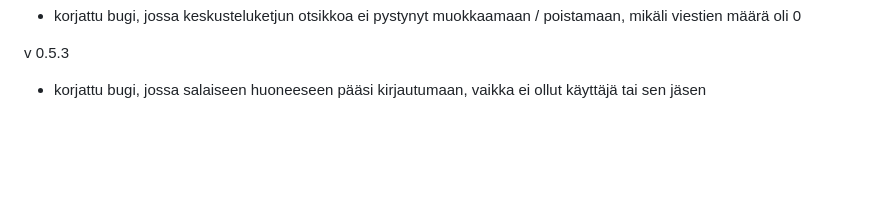
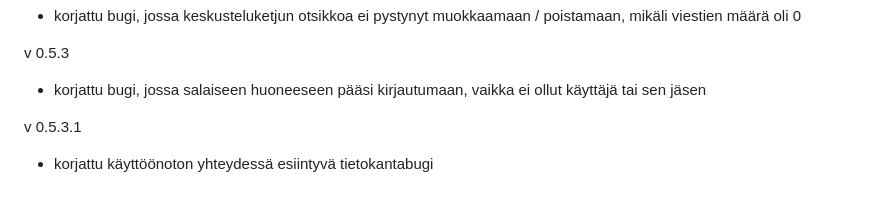
Before and after one commit to anjovir/tiwo23-messages, a Markdown page: README.md, the part around the change. Drawn GitHub-style; blank space fills up the shorter version.

Commit message:
Fixed schema bug when starting the program for the first time

```diff
--- a/README.md
+++ b/README.md
@@ -143,3 +143,6 @@ v 0.5.2
 
 v 0.5.3
    - korjattu bugi, jossa salaiseen huoneeseen pääsi kirjautumaan, vaikka ei ollut käyttäjä tai sen jäsen
+
+v 0.5.3.1
+   - korjattu käyttöönoton yhteydessä esiintyvä tietokantabugi
```
